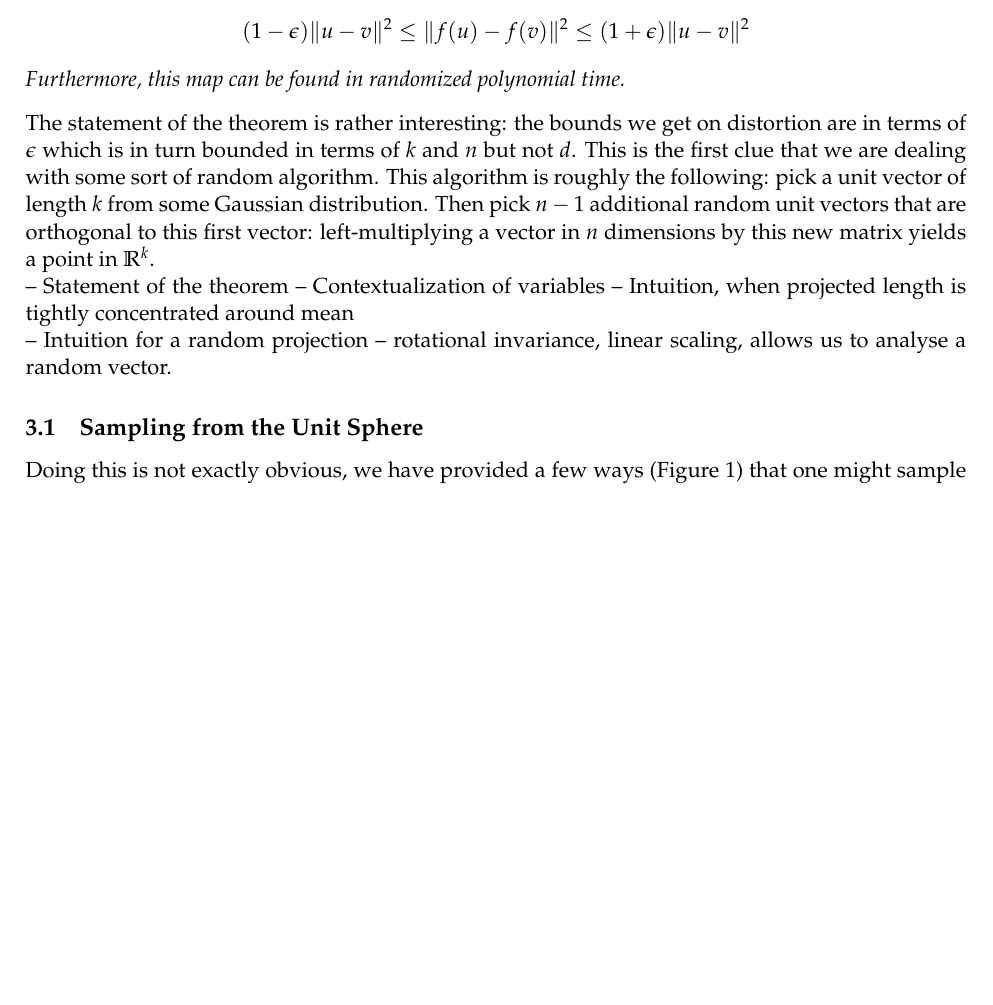
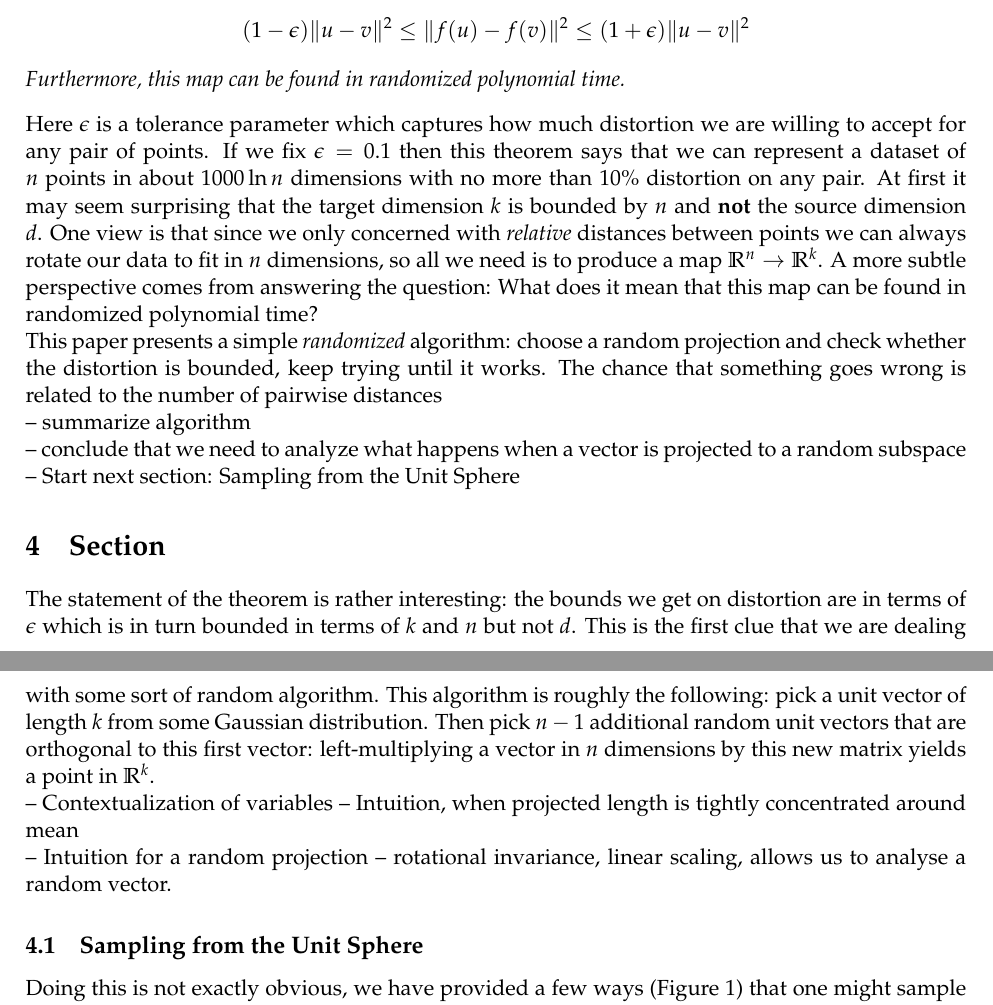
Before and after one commit to wkbraid/JohnsonLindenstrauss, a LaTeX document (writeup.tex): part of page 2 of 4 before the commit and two parts of pages 2 and 3 of 5 after it, the two joined at a grey line, cut so that both start at the same text, the shorter picture padded with empty space. Compiled offline with pdfLaTeX.

Commit message:
Added contextualization of the theorem, almost to the start of Section: Sampling from the unit sphere

```diff
--- a/writeup.tex
+++ b/writeup.tex
@@ -87,8 +86,22 @@ Measures how the distance between the two points changes under the projection. B
     (1-\epsilon)\|u - v\|^2 \leq \| f(u) - f(v) \|^2 \leq (1+\epsilon) \| u - v \|^2
   \]
   Furthermore, this map can be found in randomized polynomial time.
+\end{Thm}
 
-\end{Thm}
+Here $\epsilon$ is a tolerance parameter which captures how much distortion we are willing to accept for any pair of points. If we fix $\epsilon = 0.1$ then this theorem says that we can represent a dataset of $n$ points in about $1000 \ln n$ dimensions with no more than 10\% distortion on any pair. At first it may seem surprising that the target dimension $k$ is bounded by $n$ and \textbf{not} the source dimension $d$. One view is that since we only concerned with \textit{relative} distances between points we can always rotate our data to fit in $n$ dimensions, so all we need is to produce a map $\R^n \arr \R^k$. A more subtle perspective comes from answering the question: What does it mean that this map can be found in randomized polynomial time?
+
+This paper presents a simple \textit{randomized} algorithm: choose a random projection and check whether the distortion is bounded, keep trying until it works. The chance that something goes wrong is related to the number of pairwise distances
+
+
+-- summarize algorithm
+
+-- conclude that we need to analyze what happens when a vector is projected to a random subspace
+
+-- Start next section: Sampling from the Unit Sphere
+
+
+\section{Section}
+
 
 The statement of the theorem is rather interesting: the bounds we get on
 distortion are in terms of $\epsilon$ which is in turn bounded in terms of $k$
@@ -98,7 +111,6 @@ of length $k$ from some Gaussian distribution. Then pick $n-1$ additional random
 unit vectors that are orthogonal to this first vector: left-multiplying a vector
 in $n$ dimensions by this new matrix yields a point in $\mathbb{R}^k$.
 
--- Statement of the theorem
 -- Contextualization of variables
 -- Intuition, when projected length is tightly concentrated around mean
 
```
Also changed, not shown: writeup.tex (1 more changed lines).
